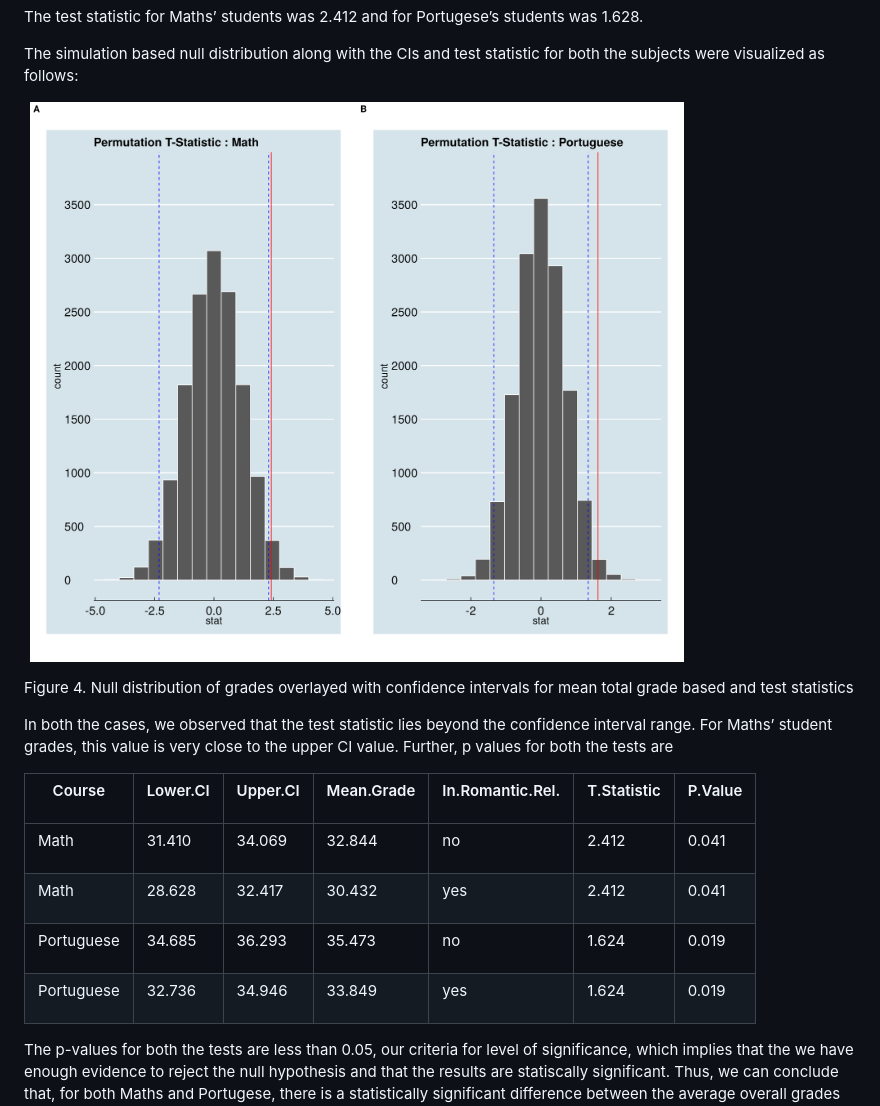
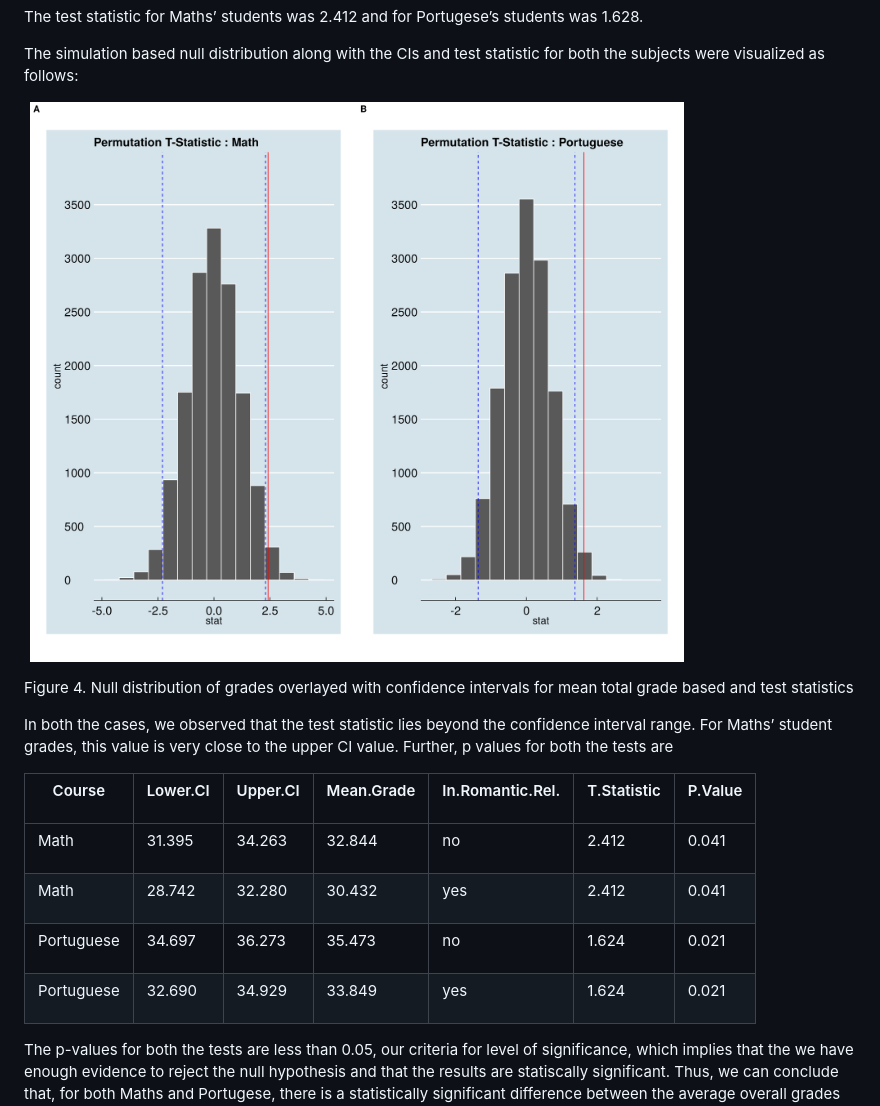
Before and after one commit to UBC-MDS/DSCI-522_City_of_A-Stars_310, a Markdown page: doc/final_report.md, the part around the change. GitHub-like rendering; pictures changed too: results/figures/permutation_test_comparison.png.

Commit message:
fixing upstream conflict

```diff
--- a/doc/final_report.md
+++ b/doc/final_report.md
@@ -437,13 +437,13 @@ Math
 
 <td style="text-align:right;">
 
-31.410
+31.395
 
 </td>
 
 <td style="text-align:right;">
 
-34.069
+34.263
 
 </td>
 
@@ -483,13 +483,13 @@ Math
 
 <td style="text-align:right;">
 
-28.628
+28.742
 
 </td>
 
 <td style="text-align:right;">
 
-32.417
+32.280
 
 </td>
 
@@ -529,13 +529,13 @@ Portuguese
 
 <td style="text-align:right;">
 
-34.685
+34.697
 
 </td>
 
 <td style="text-align:right;">
 
-36.293
+36.273
 
 </td>
 
@@ -559,7 +559,7 @@ no
 
 <td style="text-align:right;">
 
-0.019
+0.021
 
 </td>
 
@@ -575,13 +575,13 @@ Portuguese
 
 <td style="text-align:right;">
 
-32.736
+32.690
 
 </td>
 
 <td style="text-align:right;">
 
-34.946
+34.929
 
 </td>
 
@@ -605,7 +605,7 @@ yes
 
 <td style="text-align:right;">
 
-0.019
+0.021
 
 </td>
 
```
Also changed, not shown: results/figures/distribution_mean_ci_comparison.png, results/figures/result_metrics_summary.png, 2 other files.
